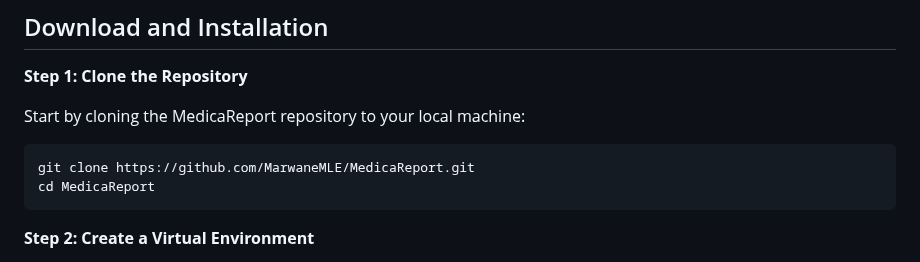
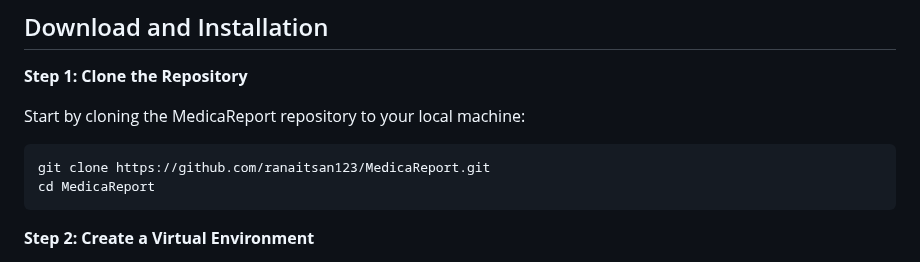
Before and after one commit to ranaitsan123/MedicaReport, a Markdown page: README.md, the part around the change. Rendered like a GitHub page.

````diff
--- a/README.md
+++ b/README.md
@@ -54,7 +54,7 @@ You will also need a local environment setup (virtual environment recommended) f
 Start by cloning the MedicaReport repository to your local machine:
 
 ```bash
-git clone https://github.com/MarwaneMLE/MedicaReport.git
+git clone https://github.com/ranaitsan123/MedicaReport.git
 cd MedicaReport
 ```
 
````
